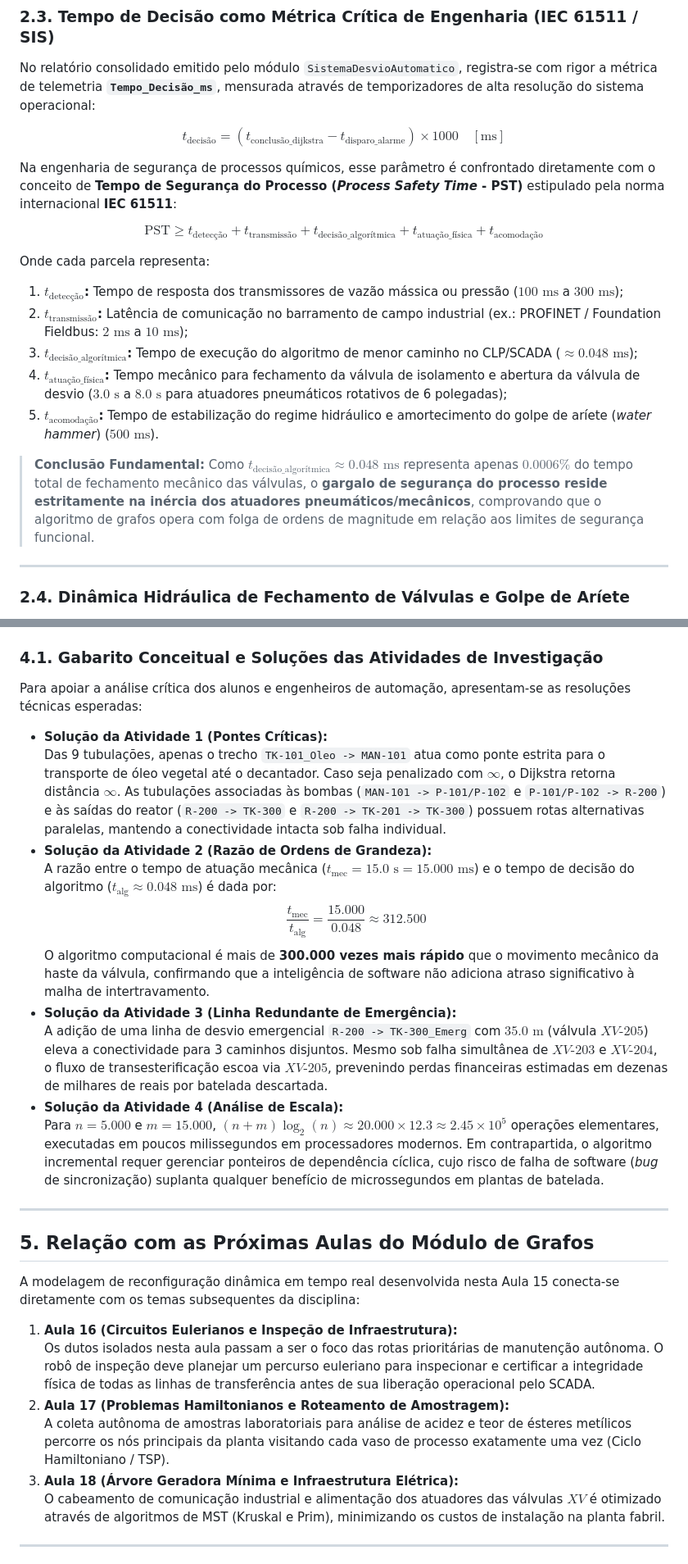
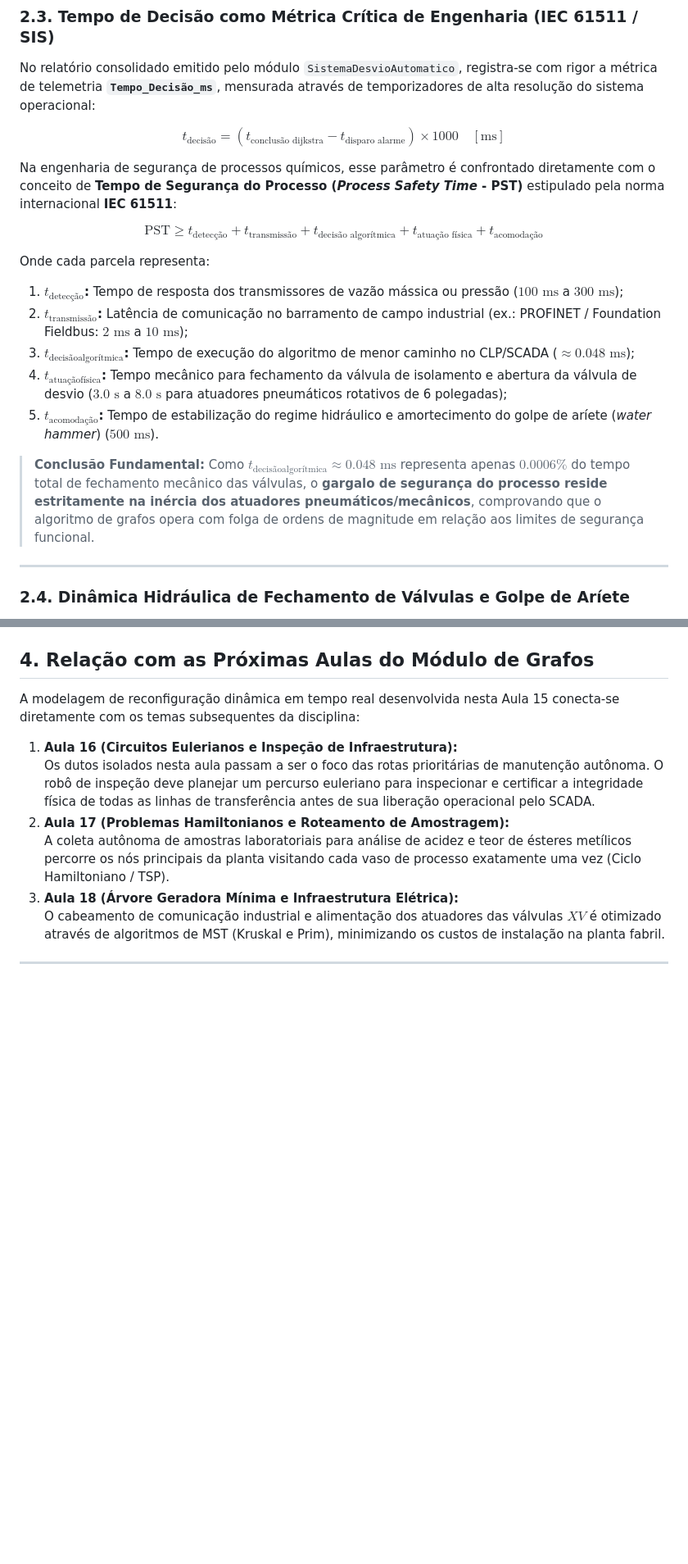
Before and after one commit to igorfantucci/Aula-Automatica---GRUPO-5, a Markdown page: etapa-02-grafos/15 - Simulacao de Vazamentos e Desvio Automatico.md, 2 parts joined by grey strips. Shown at 82% size. GitHub-like rendering; blank space fills up the shorter version.

```diff
--- a/etapa-02-grafos/15 - Simulacao de Vazamentos e Desvio Automatico.md
+++ b/etapa-02-grafos/15 - Simulacao de Vazamentos e Desvio Automatico.md
@@ -157,20 +157,20 @@ Embora essa estratégia seja essencial para redes continentais de telecomunicaç
 
 No relatório consolidado emitido pelo módulo `SistemaDesvioAutomatico`, registra-se com rigor a métrica de telemetria **`Tempo_Decisão_ms`**, mensurada através de temporizadores de alta resolução do sistema operacional:
 
-$$t_{\text{decisão}} = (t_{\text{conclusão\_dijkstra}} - t_{\text{disparo\_alarme}}) \times 1000 \quad [\text{ms}]$$
+$$t_{\text{decisão}} = (t_{\text{conclusão dijkstra}} - t_{\text{disparo alarme}}) \times 1000 \quad [\text{ms}]$$
 
 Na engenharia de segurança de processos químicos, esse parâmetro é confrontado diretamente com o conceito de **Tempo de Segurança do Processo (*Process Safety Time* - PST)** estipulado pela norma internacional **IEC 61511**:
 
-$$\text{PST} \ge t_{\text{detecção}} + t_{\text{transmissão}} + t_{\text{decisão\_algorítmica}} + t_{\text{atuação\_física}} + t_{\text{acomodação}}$$
+$$\text{PST} \ge t_{\text{detecção}} + t_{\text{transmissão}} + t_{\text{decisão algorítmica}} + t_{\text{atuação física}} + t_{\text{acomodação}}$$
 
 Onde cada parcela representa:
 1. **$t_{\text{detecção}}$:** Tempo de resposta dos transmissores de vazão mássica ou pressão ($100\text{ ms}$ a $300\text{ ms}$);
 2. **$t_{\text{transmissão}}$:** Latência de comunicação no barramento de campo industrial (ex.: PROFINET / Foundation Fieldbus: $2\text{ ms}$ a $10\text{ ms}$);
-3. **$t_{\text{decisão\_algorítmica}}$:** Tempo de execução do algoritmo de menor caminho no CLP/SCADA ($\approx 0.048\text{ ms}$);
-4. **$t_{\text{atuação\_física}}$:** Tempo mecânico para fechamento da válvula de isolamento e abertura da válvula de desvio ($3.0\text{ s}$ a $8.0\text{ s}$ para atuadores pneumáticos rotativos de 6 polegadas);
+3. **$t_{\text{decisãoalgorítmica}}$:** Tempo de execução do algoritmo de menor caminho no CLP/SCADA ($\approx 0.048\text{ ms}$);
+4. **$t_{\text{atuaçãofísica}}$:** Tempo mecânico para fechamento da válvula de isolamento e abertura da válvula de desvio ($3.0\text{ s}$ a $8.0\text{ s}$ para atuadores pneumáticos rotativos de 6 polegadas);
 5. **$t_{\text{acomodação}}$:** Tempo de estabilização do regime hidráulico e amortecimento do golpe de aríete (*water hammer*) ($500\text{ ms}$).
 
-> **Conclusão Fundamental:** Como $t_{\text{decisão\_algorítmica}} \approx 0.048\text{ ms}$ representa apenas $0.0006\%$ do tempo total de fechamento mecânico das válvulas, o **gargalo de segurança do processo reside estritamente na inércia dos atuadores pneumáticos/mecânicos**, comprovando que o algoritmo de grafos opera com folga de ordens de magnitude em relação aos limites de segurança funcional.
+> **Conclusão Fundamental:** Como $t_{\text{decisãoalgorítmica}} \approx 0.048\text{ ms}$ representa apenas $0.0006\%$ do tempo total de fechamento mecânico das válvulas, o **gargalo de segurança do processo reside estritamente na inércia dos atuadores pneumáticos/mecânicos**, comprovando que o algoritmo de grafos opera com folga de ordens de magnitude em relação aos limites de segurança funcional.
 
 ---
 
@@ -327,21 +299,4 @@ Suponha que, enquanto a linha direta `R-200 -> TK-300_Decant` encontra-se isolad
-### 4.1. Gabarito Conceitual e Soluções das Atividades de Investigação
-
-Para apoiar a análise crítica dos alunos e engenheiros de automação, apresentam-se as resoluções técnicas esperadas:
-
-* **Solução da Atividade 1 (Pontes Críticas):**
-  Das 9 tubulações, apenas o trecho `TK-101_Oleo -> MAN-101` atua como ponte estrita para o transporte de óleo vegetal até o decantador. Caso seja penalizado com $\infty$, o Dijkstra retorna distância $\infty$. As tubulações associadas às bombas (`MAN-101 -> P-101/P-102` e `P-101/P-102 -> R-200`) e às saídas do reator (`R-200 -> TK-300` e `R-200 -> TK-201 -> TK-300`) possuem rotas alternativas paralelas, mantendo a conectividade intacta sob falha individual.
-* **Solução da Atividade 2 (Razão de Ordens de Grandeza):**
-  A razão entre o tempo de atuação mecânica ($t_{\text{mec}} = 15.0\text{ s} = 15.000\text{ ms}$) e o tempo de decisão do algoritmo ($t_{\text{alg}} \approx 0.048\text{ ms}$) é dada por:
-  $$\frac{t_{\text{mec}}}{t_{\text{alg}}} = \frac{15.000}{0.048} \approx 312.500$$
-  O algoritmo computacional é mais de **300.000 vezes mais rápido** que o movimento mecânico da haste da válvula, confirmando que a inteligência de software não adiciona atraso significativo à malha de intertravamento.
-* **Solução da Atividade 3 (Linha Redundante de Emergência):**
-  A adição de uma linha de desvio emergencial `R-200 -> TK-300_Emerg` com $35.0\text{ m}$ (válvula $XV\text{-}205$) eleva a conectividade para 3 caminhos disjuntos. Mesmo sob falha simultânea de $XV\text{-}203$ e $XV\text{-}204$, o fluxo de transesterificação escoa via $XV\text{-}205$, prevenindo perdas financeiras estimadas em dezenas de milhares de reais por batelada descartada.
-* **Solução da Atividade 4 (Análise de Escala):**
-  Para $n = 5.000$ e $m = 15.000$, $(n+m)\log_2(n) \approx 20.000 \times 12.3 \approx 2.45 \times 10^5$ operações elementares, executadas em poucos milissegundos em processadores modernos. Em contrapartida, o algoritmo incremental requer gerenciar ponteiros de dependência cíclica, cujo risco de falha de software (*bug* de sincronização) suplanta qualquer benefício de microssegundos em plantas de batelada.
-
----
-
-## 5. Relação com as Próximas Aulas do Módulo de Grafos
+## 4. Relação com as Próximas Aulas do Módulo de Grafos
 
 A modelagem de reconfiguração dinâmica em tempo real desenvolvida nesta Aula 15 conecta-se diretamente com os temas subsequentes da disciplina:
 
```
Also changed, not shown: other parts of etapa-02-grafos/15 - Simulacao de Vazamentos e Desvio Automatico.md (+13 -41 lines).
